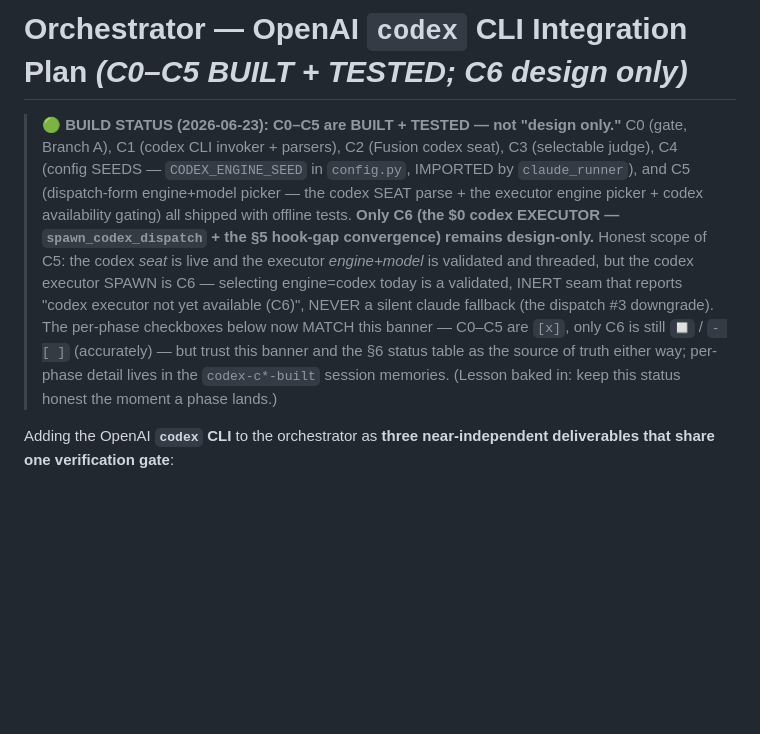
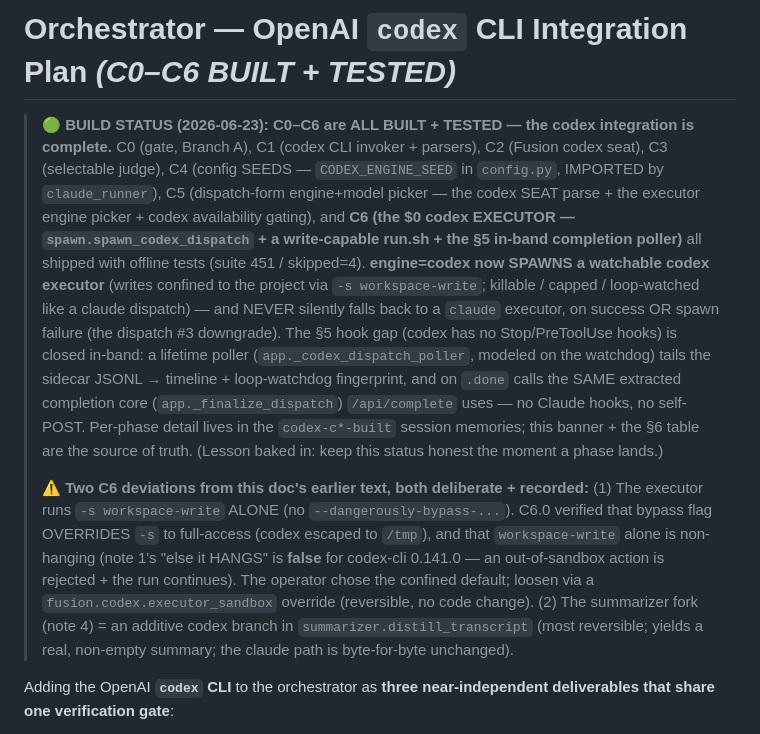
Before and after one commit to bonkai/orchestrator, a Markdown page: CODEX_PLAN.md, the part around the change. Drawn GitHub-style; blank space fills up the shorter version.

Commit message:
Auto-push: 2026-06-23

```diff
--- a/CODEX_PLAN.md
+++ b/CODEX_PLAN.md
@@ -1,20 +1,32 @@
-# Orchestrator — OpenAI `codex` CLI Integration Plan *(C0–C5 BUILT + TESTED; C6 design only)*
+# Orchestrator — OpenAI `codex` CLI Integration Plan *(C0–C6 BUILT + TESTED)*
 
-> 🟢 **BUILD STATUS (2026-06-23): C0–C5 are BUILT + TESTED — not "design only."**
+> 🟢 **BUILD STATUS (2026-06-23): C0–C6 are ALL BUILT + TESTED — the codex integration is complete.**
 > C0 (gate, Branch A), C1 (codex CLI invoker + parsers), C2 (Fusion codex seat),
 > C3 (selectable judge), C4 (config SEEDS — `CODEX_ENGINE_SEED` in `config.py`,
-> IMPORTED by `claude_runner`), and C5 (dispatch-form engine+model picker — the codex
-> SEAT parse + the executor engine picker + codex availability gating) all shipped
-> with offline tests. **Only C6 (the $0 codex EXECUTOR — `spawn_codex_dispatch` + the
-> §5 hook-gap convergence) remains design-only.** Honest scope of C5: the codex *seat*
-> is live and the executor *engine+model* is validated and threaded, but the codex
-> executor SPAWN is C6 — selecting engine=codex today is a validated, INERT seam that
-> reports "codex executor not yet available (C6)", NEVER a silent claude fallback (the
-> dispatch #3 downgrade). The per-phase checkboxes below now MATCH this banner — C0–C5
-> are `[x]`, only C6 is still `◻` / `- [ ]` (accurately) — but trust this banner and the
-> §6 status table as the source of truth either way; per-phase detail lives in the
-> `codex-c*-built` session memories. (Lesson baked in: keep this status honest the
-> moment a phase lands.)
+> IMPORTED by `claude_runner`), C5 (dispatch-form engine+model picker — the codex
+> SEAT parse + the executor engine picker + codex availability gating), and **C6 (the $0
+> codex EXECUTOR — `spawn.spawn_codex_dispatch` + a write-capable run.sh + the §5 in-band
+> completion poller)** all shipped with offline tests (suite 451 / skipped=4).
+> **engine=codex now SPAWNS a watchable codex executor** (writes confined to the project
+> via `-s workspace-write`; killable / capped / loop-watched like a claude dispatch) — and
+> NEVER silently falls back to a `claude` executor, on success OR spawn failure (the
+> dispatch #3 downgrade). The §5 hook gap (codex has no Stop/PreToolUse hooks) is closed
+> in-band: a lifetime poller (`app._codex_dispatch_poller`, modeled on the watchdog) tails
+> the sidecar JSONL → timeline + loop-watchdog fingerprint, and on `.done` calls the SAME
+> extracted completion core (`app._finalize_dispatch`) `/api/complete` uses — no Claude
+> hooks, no self-POST. Per-phase detail lives in the `codex-c*-built` session memories;
+> this banner + the §6 table are the source of truth. (Lesson baked in: keep this status
+> honest the moment a phase lands.)
+>
+> **⚠ Two C6 deviations from this doc's earlier text, both deliberate + recorded:**
+> (1) The executor runs `-s workspace-write` ALONE (no `--dangerously-bypass-...`). C6.0
+> verified that bypass flag OVERRIDES `-s` to full-access (codex escaped to `/tmp`), and
+> that `workspace-write` alone is non-hanging (note 1's "else it HANGS" is **false** for
+> codex-cli 0.141.0 — an out-of-sandbox action is rejected + the run continues). The
+> operator chose the confined default; loosen via a `fusion.codex.executor_sandbox`
+> override (reversible, no code change). (2) The summarizer fork (note 4) = an additive
+> codex branch in `summarizer.distill_transcript` (most reversible; yields a real,
+> non-empty summary; the claude path is byte-for-byte unchanged).
 
 Adding the OpenAI **`codex` CLI** to the orchestrator as **three near-independent
 deliverables that share one verification gate**:
```
